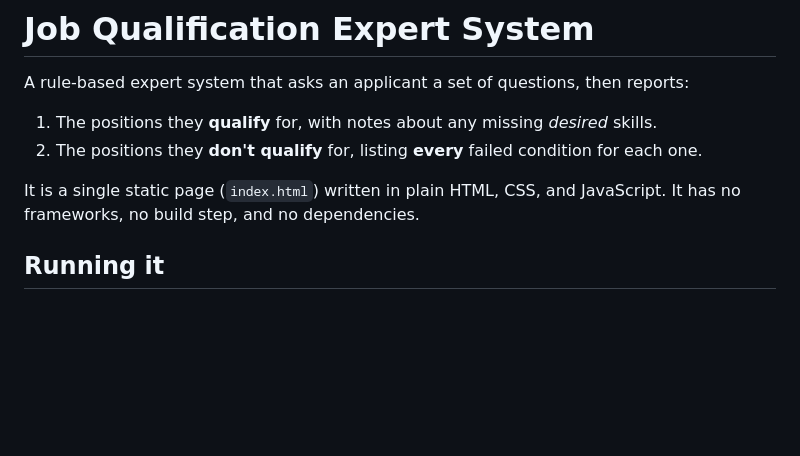
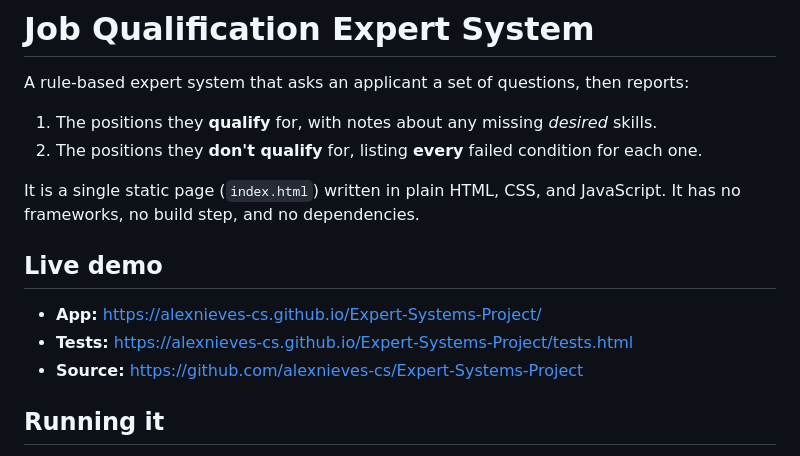
Before and after one commit to alexnieves-cs/Expert-Systems-Project, a Markdown page: README.md, the part around the change. Drawn GitHub-style; blank space fills up the shorter version.

Commit message:
Add live demo links to README
Co-Authored-By: Claude Opus 5.5 <noreply@anthropic.com>

```diff
--- a/README.md
+++ b/README.md
@@ -6,6 +6,12 @@ A rule-based expert system that asks an applicant a set of questions, then repor
 2. The positions they **don't qualify** for, listing **every** failed condition for each one.
 
 It is a single static page (`index.html`) written in plain HTML, CSS, and JavaScript. It has no frameworks, no build step, and no dependencies.
+
+## Live demo
+
+- **App:** https://alexnieves-cs.github.io/Expert-Systems-Project/
+- **Tests:** https://alexnieves-cs.github.io/Expert-Systems-Project/tests.html
+- **Source:** https://github.com/alexnieves-cs/Expert-Systems-Project
 
 ## Running it
 
```
